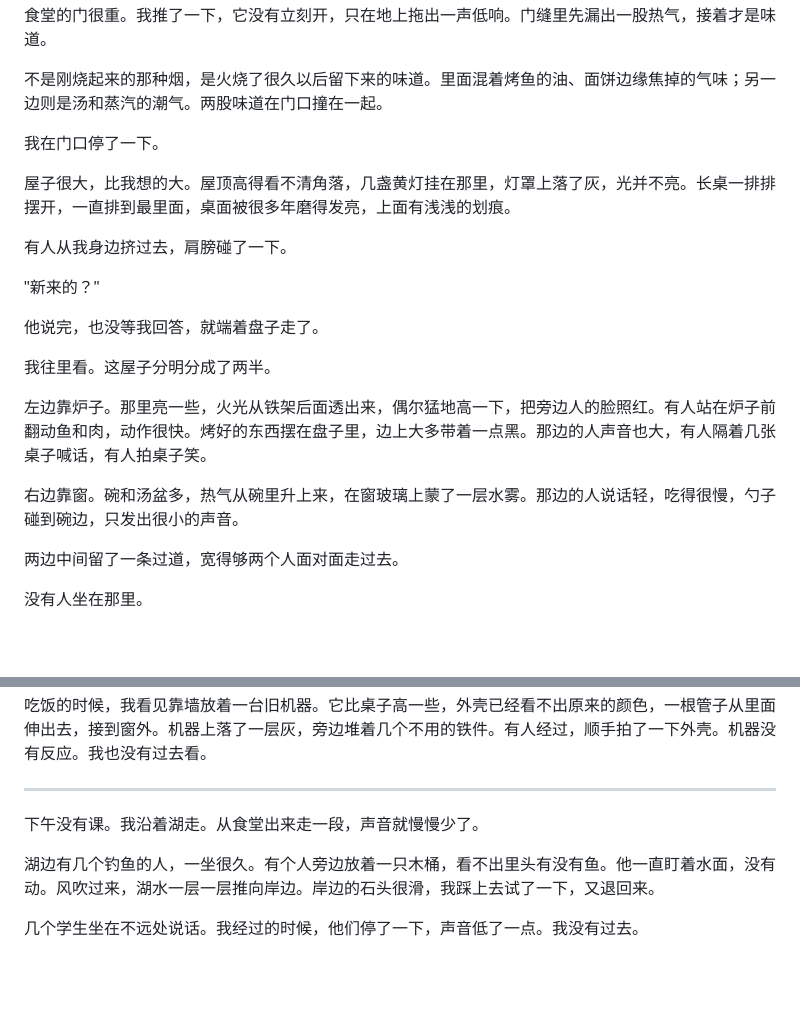
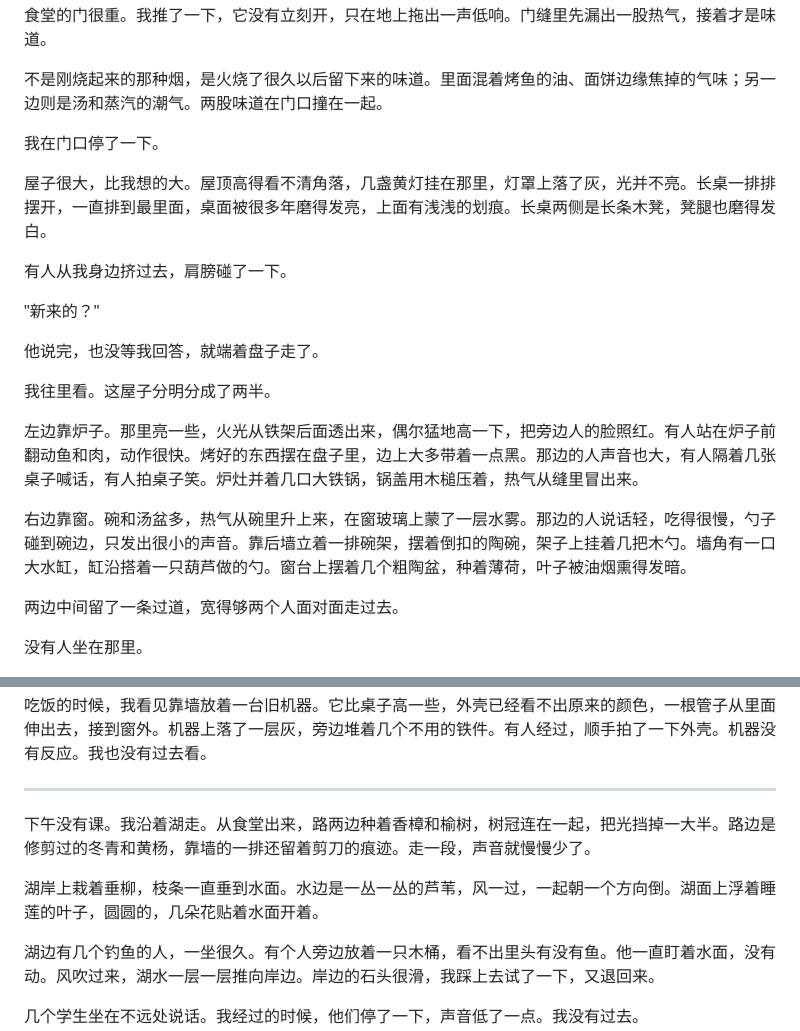
Before and after one commit to qianluxi/AScombat, a Markdown page: drafts/chapter01.md, 2 parts joined by grey strips. Drawn GitHub-style; blank space fills up the shorter version.

Commit message:
v0.8-draft: 前三章增补环境描写（校园大场景/食堂与教室室内/真实植物与家具）

```diff
--- a/drafts/chapter01.md
+++ b/drafts/chapter01.md
@@ -8,7 +8,7 @@
 
 我在门口停了一下。
 
-屋子很大，比我想的大。屋顶高得看不清角落，几盏黄灯挂在那里，灯罩上落了灰，光并不亮。长桌一排排摆开，一直排到最里面，桌面被很多年磨得发亮，上面有浅浅的划痕。
+屋子很大，比我想的大。屋顶高得看不清角落，几盏黄灯挂在那里，灯罩上落了灰，光并不亮。长桌一排排摆开，一直排到最里面，桌面被很多年磨得发亮，上面有浅浅的划痕。长桌两侧是长条木凳，凳腿也磨得发白。
 
 有人从我身边挤过去，肩膀碰了一下。
 
@@ -18,9 +18,9 @@
 
 我往里看。这屋子分明分成了两半。
 
-左边靠炉子。那里亮一些，火光从铁架后面透出来，偶尔猛地高一下，把旁边人的脸照红。有人站在炉子前翻动鱼和肉，动作很快。烤好的东西摆在盘子里，边上大多带着一点黑。那边的人声音也大，有人隔着几张桌子喊话，有人拍桌子笑。
+左边靠炉子。那里亮一些，火光从铁架后面透出来，偶尔猛地高一下，把旁边人的脸照红。有人站在炉子前翻动鱼和肉，动作很快。烤好的东西摆在盘子里，边上大多带着一点黑。那边的人声音也大，有人隔着几张桌子喊话，有人拍桌子笑。炉灶并着几口大铁锅，锅盖用木槌压着，热气从缝里冒出来。
 
-右边靠窗。碗和汤盆多，热气从碗里升上来，在窗玻璃上蒙了一层水雾。那边的人说话轻，吃得很慢，勺子碰到碗边，只发出很小的声音。
+右边靠窗。碗和汤盆多，热气从碗里升上来，在窗玻璃上蒙了一层水雾。那边的人说话轻，吃得很慢，勺子碰到碗边，只发出很小的声音。靠后墙立着一排碗架，摆着倒扣的陶碗，架子上挂着几把木勺。墙角有一口大水缸，缸沿搭着一只葫芦做的勺。窗台上摆着几个粗陶盆，种着薄荷，叶子被油烟熏得发暗。
 
 两边中间留了一条过道，宽得够两个人面对面走过去。
 
@@ -86,7 +86,9 @@
 
 ---
 
-下午没有课。我沿着湖走。从食堂出来走一段，声音就慢慢少了。
+下午没有课。我沿着湖走。从食堂出来，路两边种着香樟和榆树，树冠连在一起，把光挡掉一大半。路边是修剪过的冬青和黄杨，靠墙的一排还留着剪刀的痕迹。走一段，声音就慢慢少了。
+
+湖岸上栽着垂柳，枝条一直垂到水面。水边是一丛一丛的芦苇，风一过，一起朝一个方向倒。湖面上浮着睡莲的叶子，圆圆的，几朵花贴着水面开着。
 
 湖边有几个钓鱼的人，一坐很久。有个人旁边放着一只木桶，看不出里头有没有鱼。他一直盯着水面，没有动。风吹过来，湖水一层一层推向岸边。岸边的石头很滑，我踩上去试了一下，又退回来。
 
```
Also changed, not shown: drafts/chapter02.md (+4 -4 lines), drafts/chapter03.md (+3 -3 lines).
